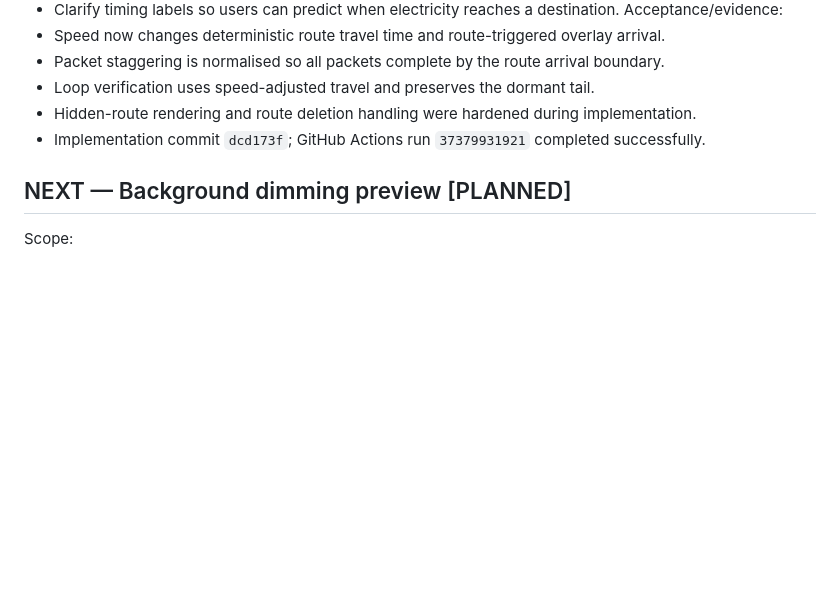
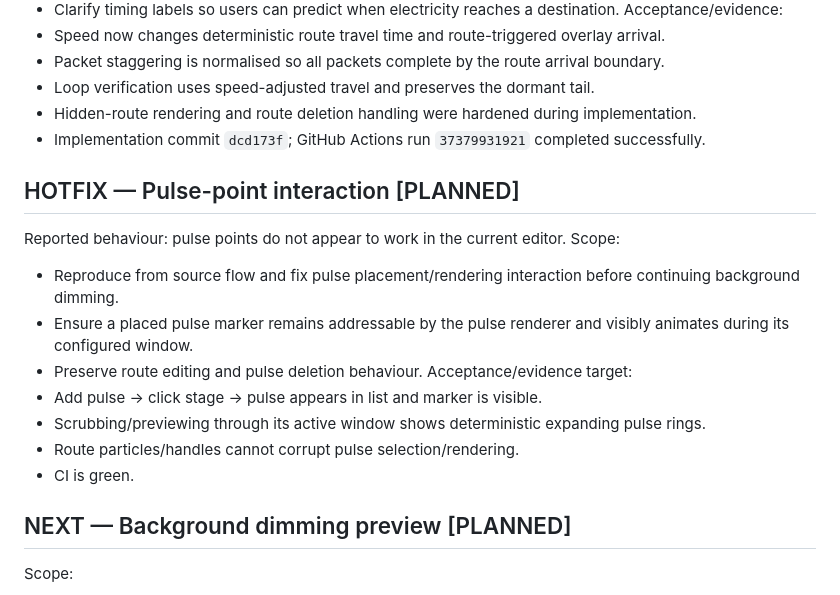
Before and after one commit to zageabb/wallpaper, a Markdown page: DEVELOPMENT.md, the part around the change. GitHub-like rendering; blank space fills up the shorter version.

Commit message:
Plan pulse point interaction hotfix

```diff
--- a/DEVELOPMENT.md
+++ b/DEVELOPMENT.md
@@ -93,6 +93,18 @@ Acceptance/evidence:
 - Hidden-route rendering and route deletion handling were hardened during implementation.
 - Implementation commit `dcd173f`; GitHub Actions run `37379931921` completed successfully.
 
+## HOTFIX — Pulse-point interaction [PLANNED]
+Reported behaviour: pulse points do not appear to work in the current editor.
+Scope:
+- Reproduce from source flow and fix pulse placement/rendering interaction before continuing background dimming.
+- Ensure a placed pulse marker remains addressable by the pulse renderer and visibly animates during its configured window.
+- Preserve route editing and pulse deletion behaviour.
+Acceptance/evidence target:
+- Add pulse → click stage → pulse appears in list and marker is visible.
+- Scrubbing/previewing through its active window shows deterministic expanding pulse rings.
+- Route particles/handles cannot corrupt pulse selection/rendering.
+- CI is green.
+
 ## NEXT — Background dimming preview [PLANNED]
 Scope:
 - Add an editor-only background dimming control to make routes, handles, regions and pulse points easier to trace over bright artwork.
```
